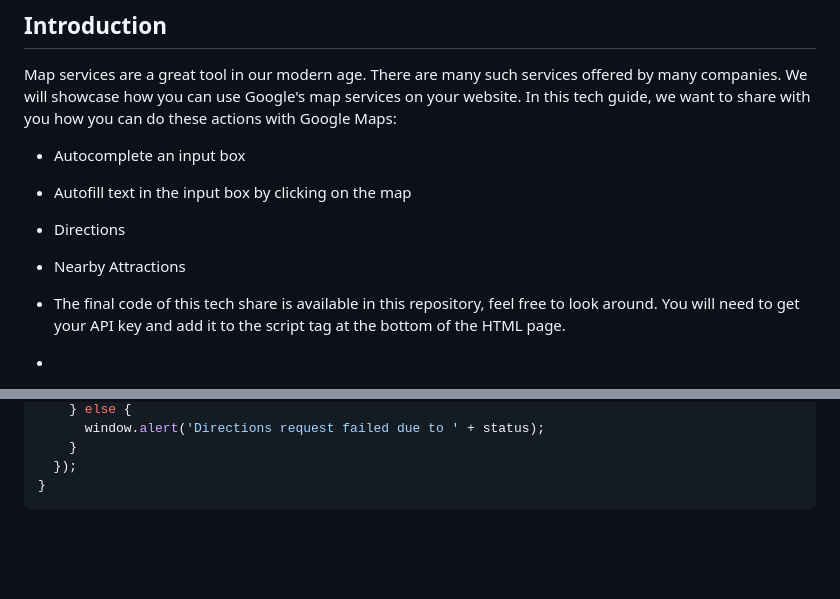
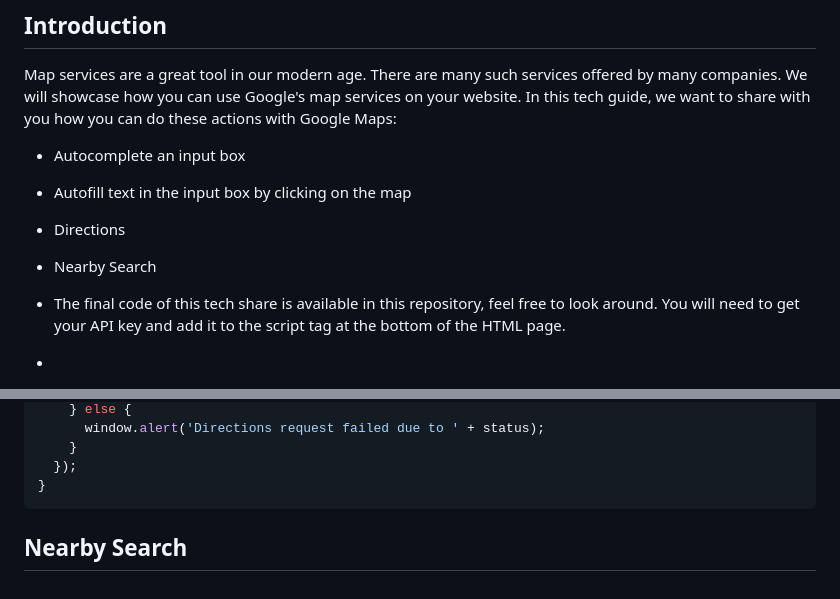
Before and after one commit to JabirDA/Tech-Share-Ice-Water, a Markdown page: README.md, 2 parts joined by grey strips. GitHub-like rendering; blank space fills up the shorter version.

````diff
--- a/README.md
+++ b/README.md
@@ -6,7 +6,7 @@ Map services are a great tool in our modern age. There are many such services of
 - Autocomplete an input box
 - Autofill text in the input box by clicking on the map
 - Directions
-- Nearby Attractions
+- Nearby Search
 
 - The final code of this tech share is available in this repository, feel free to look around. You will need to get your API key and add it to the script tag at the bottom of the HTML page.
 -
@@ -192,3 +192,5 @@ function calculateRoute() {
   });
 }
 ```
+
+## Nearby Search
````
